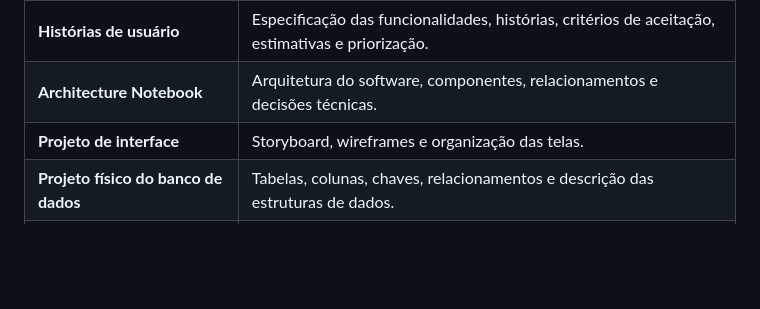
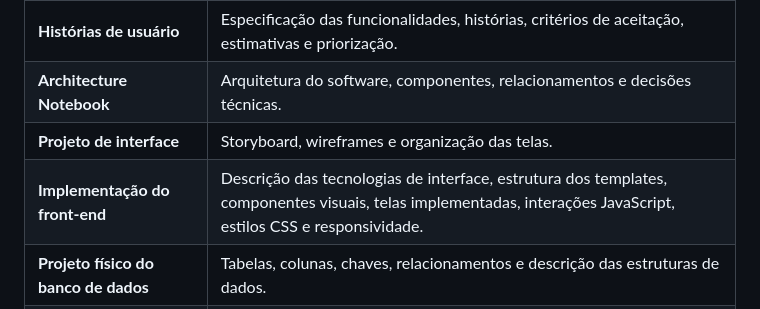
Before and after one commit to guilhermelirar/Trabalho_EngSW, a Markdown page: docs/02-visao.md, the part around the change. Rendered like a GitHub page; blank space fills up the shorter version.

```diff
--- a/docs/02-visao.md
+++ b/docs/02-visao.md
@@ -195,6 +195,7 @@ Este documento apresenta a visão geral e o escopo do Backlog Manager. Os detalh
 | **Histórias de usuário** | Especificação das funcionalidades, histórias, critérios de aceitação, estimativas e priorização. |
 | **Architecture Notebook** | Arquitetura do software, componentes, relacionamentos e decisões técnicas. |
 | **Projeto de interface** | Storyboard, wireframes e organização das telas. |
+| **Implementação do front-end** | Descrição das tecnologias de interface, estrutura dos templates, componentes visuais, telas implementadas, interações JavaScript, estilos CSS e responsividade. |
 | **Projeto físico do banco de dados** | Tabelas, colunas, chaves, relacionamentos e descrição das estruturas de dados. |
 | **Protótipo e testes** | Implementação do protótipo e demonstração do funcionamento por meio de testes de sistema. |
 | **Infraestrutura de implantação** | Hardware, software e serviços necessários para implantação. |
```
Also changed, not shown: docs/05-caderno-de-arquitetura.md (+57 -2 lines), docs/06-implementacao-frontend.md (added, +148 -0 lines).
